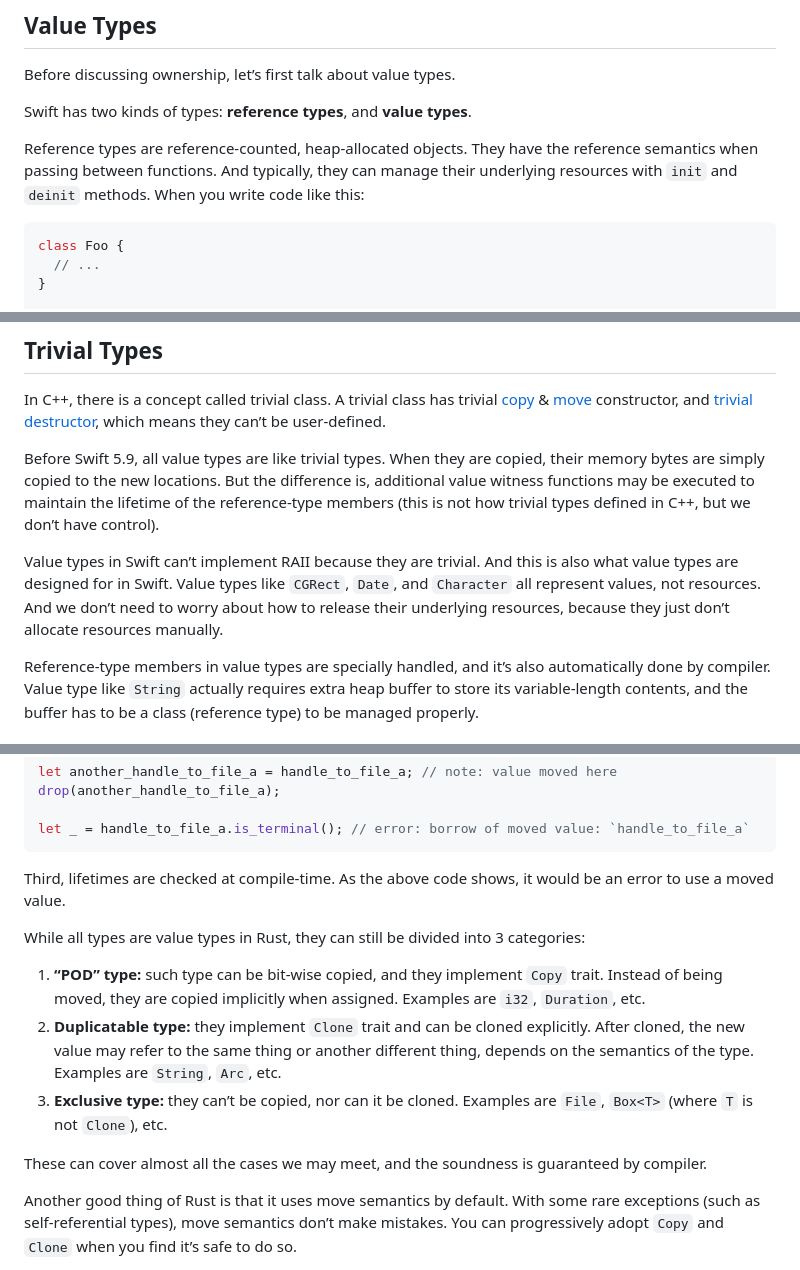
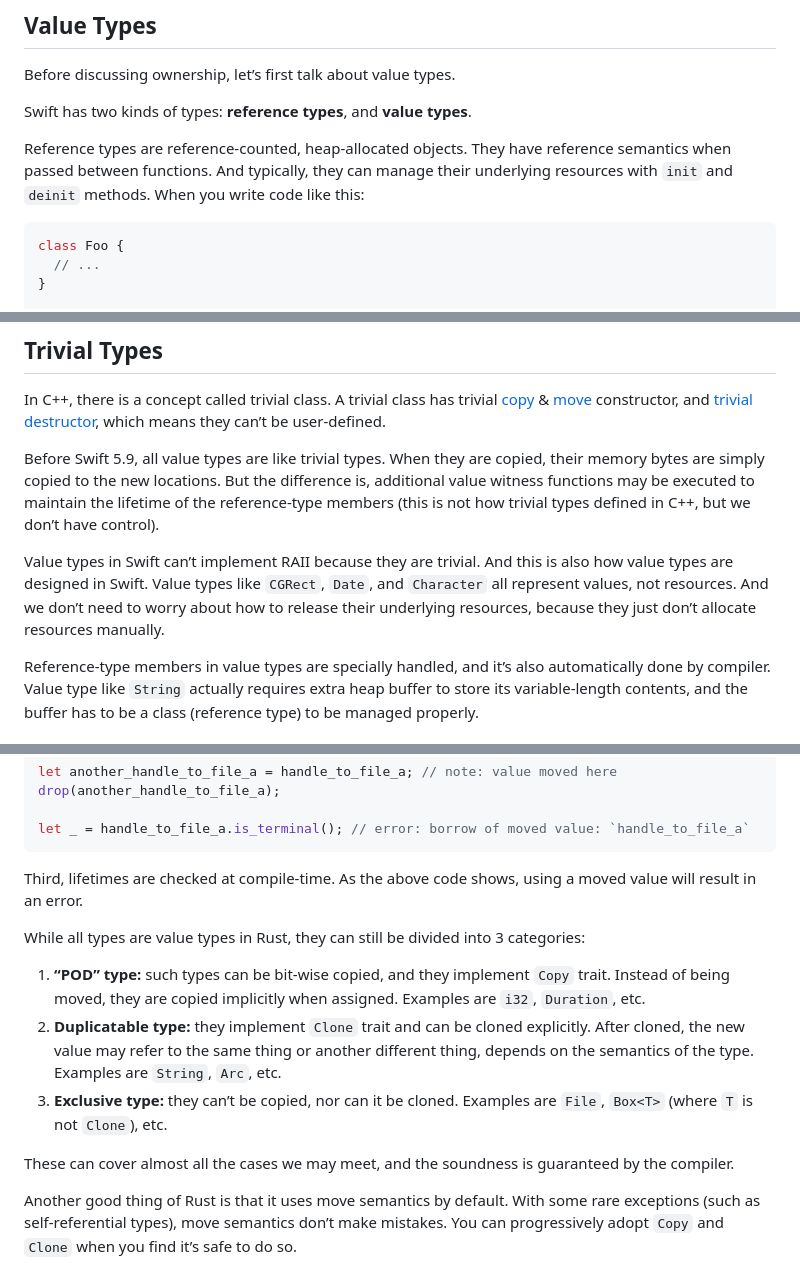
Before and after one commit to unixzii/cyandev.io, a Markdown page: data/posts/why-ownership-matters.md, 3 parts joined by grey strips. GitHub-like rendering.

Commit message:
Fix grammartical mistakes

````diff
--- a/data/posts/why-ownership-matters.md
+++ b/data/posts/why-ownership-matters.md
@@ -15,7 +15,7 @@ Before discussing ownership, let’s first talk about value types.
 
 Swift has two kinds of types: **reference types**, and **value types**.
 
-Reference types are reference-counted, heap-allocated objects. They have the reference semantics when passing between functions. And typically, they can manage their underlying resources with `init` and `deinit` methods. When you write code like this:
+Reference types are reference-counted, heap-allocated objects. They have reference semantics when passed between functions. And typically, they can manage their underlying resources with `init` and `deinit` methods. When you write code like this:
 
 ```swift
 class Foo {
@@ -38,7 +38,7 @@ In C++, there is a concept called trivial class. A trivial class has trivial [co
 
 Before Swift 5.9, all value types are like trivial types. When they are copied, their memory bytes are simply copied to the new locations. But the difference is, additional value witness functions may be executed to maintain the lifetime of the reference-type members (this is not how trivial types defined in C++, but we don’t have control).
 
-Value types in Swift can’t implement RAII because they are trivial. And this is also what value types are designed for in Swift. Value types like `CGRect`, `Date`, and `Character` all represent values, not resources. And we don’t need to worry about how to release their underlying resources, because they just don’t allocate resources manually.
+Value types in Swift can’t implement RAII because they are trivial. And this is also how value types are designed in Swift. Value types like `CGRect`, `Date`, and `Character` all represent values, not resources. And we don’t need to worry about how to release their underlying resources, because they just don’t allocate resources manually.
 
 Reference-type members in value types are specially handled, and it’s also automatically done by compiler. Value type like `String` actually requires extra heap buffer to store its variable-length contents, and the buffer has to be a class (reference type) to be managed properly.
 
@@ -110,15 +110,15 @@ drop(another_handle_to_file_a);
 let _ = handle_to_file_a.is_terminal(); // error: borrow of moved value: `handle_to_file_a`
 ```
 
-Third, lifetimes are checked at compile-time. As the above code shows, it would be an error to use a moved value.
+Third, lifetimes are checked at compile-time. As the above code shows, using a moved value will result in an error.
 
 While all types are value types in Rust, they can still be divided into 3 categories:
 
-1. **“POD” type:** such type can be bit-wise copied, and they implement `Copy` trait. Instead of being moved, they are copied implicitly when assigned. Examples are `i32`, `Duration`, etc.
+1. **“POD” type:** such types can be bit-wise copied, and they implement `Copy` trait. Instead of being moved, they are copied implicitly when assigned. Examples are `i32`, `Duration`, etc.
 2. **Duplicatable type:** they implement `Clone` trait and can be cloned explicitly. After cloned, the new value may refer to the same thing or another different thing, depends on the semantics of the type. Examples are `String`, `Arc`, etc.
 3. **Exclusive type:** they can’t be copied, nor can it be cloned. Examples are `File`, `Box<T>` (where `T` is not `Clone`), etc.
 
-These can cover almost all the cases we may meet, and the soundness is guaranteed by compiler.
+These can cover almost all the cases we may meet, and the soundness is guaranteed by the compiler.
 
 Another good thing of Rust is that it uses move semantics by default. With some rare exceptions (such as self-referential types), move semantics don’t make mistakes. You can progressively adopt `Copy` and `Clone` when you find it’s safe to do so.
 
````
Also changed, not shown: other parts of data/posts/why-ownership-matters.md (+3 -3 lines).
